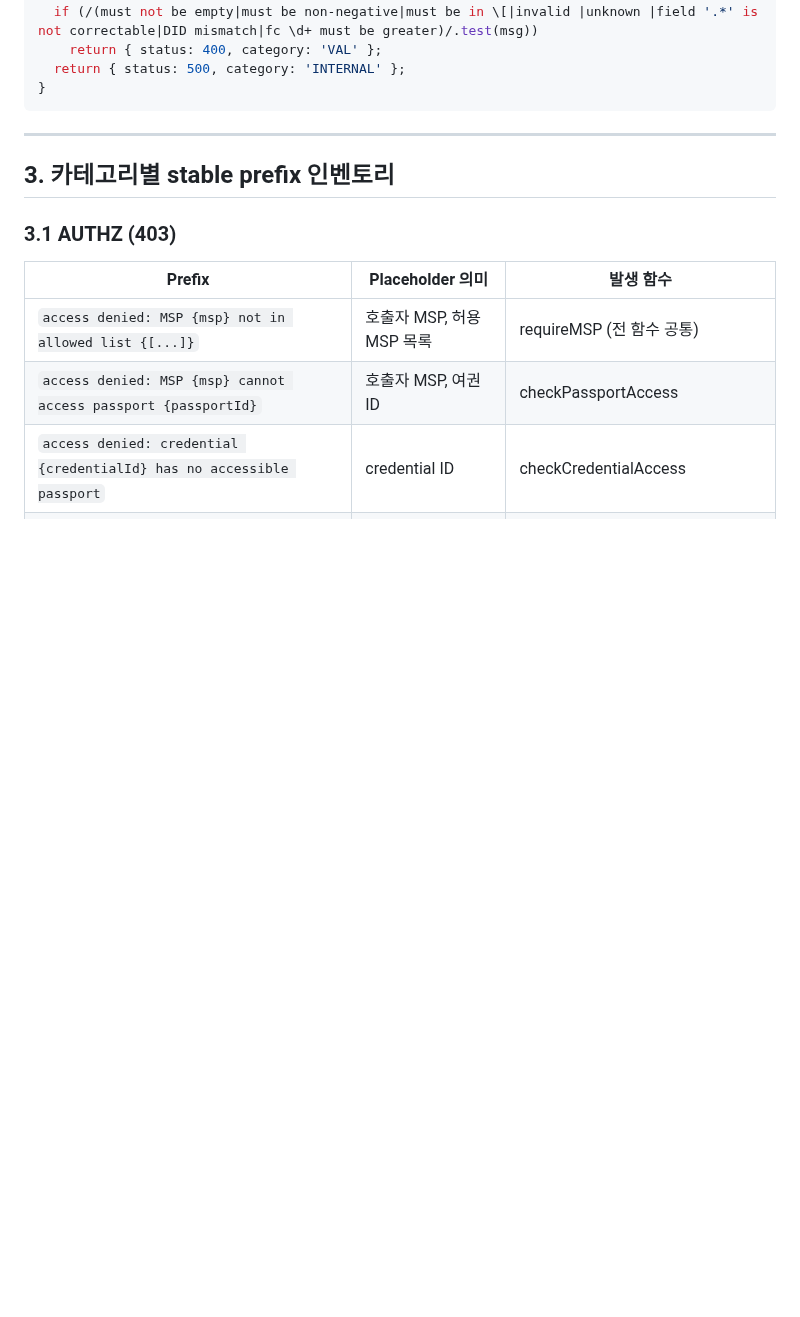
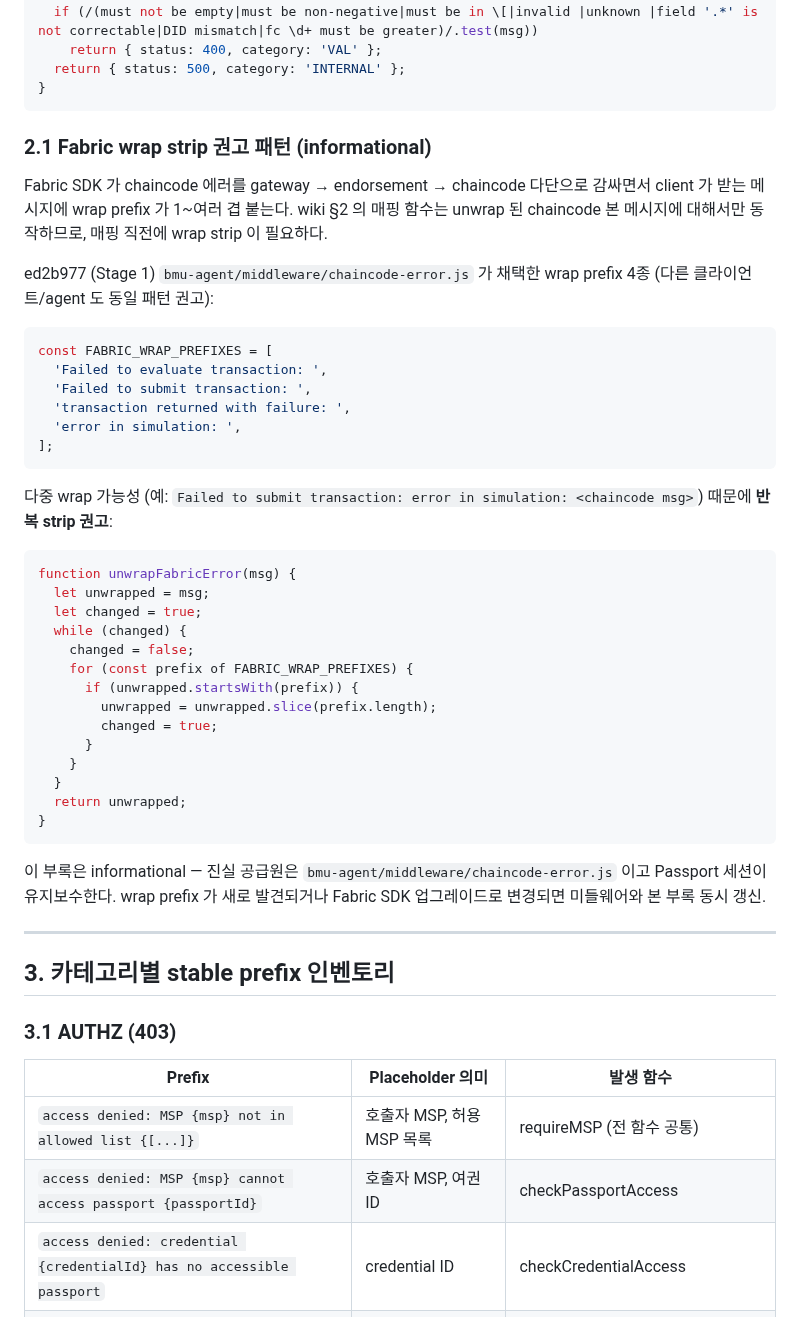
Before and after one commit to 727HC/BMS-Secure-Communication, a Markdown page: wiki/blockchain/chaincode-error-contract.md, the part around the change. Rendered like a GitHub page; blank space fills up the shorter version.

````diff
--- a/wiki/blockchain/chaincode-error-contract.md
+++ b/wiki/blockchain/chaincode-error-contract.md
@@ -58,6 +58,42 @@ function mapChaincodeError(msg) {
   return { status: 500, category: 'INTERNAL' };
 }
 ```
+
+### 2.1 Fabric wrap strip 권고 패턴 (informational)
+
+Fabric SDK 가 chaincode 에러를 gateway → endorsement → chaincode 다단으로 감싸면서 client 가 받는 메시지에 wrap prefix 가 1~여러 겹 붙는다. wiki §2 의 매핑 함수는 unwrap 된 chaincode 본 메시지에 대해서만 동작하므로, 매핑 직전에 wrap strip 이 필요하다.
+
+ed2b977 (Stage 1) `bmu-agent/middleware/chaincode-error.js` 가 채택한 wrap prefix 4종 (다른 클라이언트/agent 도 동일 패턴 권고):
+
+```js
+const FABRIC_WRAP_PREFIXES = [
+  'Failed to evaluate transaction: ',
+  'Failed to submit transaction: ',
+  'transaction returned with failure: ',
+  'error in simulation: ',
+];
+```
+
+다중 wrap 가능성 (예: `Failed to submit transaction: error in simulation: <chaincode msg>`) 때문에 **반복 strip 권고**:
+
+```js
+function unwrapFabricError(msg) {
+  let unwrapped = msg;
+  let changed = true;
+  while (changed) {
+    changed = false;
+    for (const prefix of FABRIC_WRAP_PREFIXES) {
+      if (unwrapped.startsWith(prefix)) {
+        unwrapped = unwrapped.slice(prefix.length);
+        changed = true;
+      }
+    }
+  }
+  return unwrapped;
+}
+```
+
+이 부록은 informational — 진실 공급원은 `bmu-agent/middleware/chaincode-error.js` 이고 Passport 세션이 유지보수한다. wrap prefix 가 새로 발견되거나 Fabric SDK 업그레이드로 변경되면 미들웨어와 본 부록 동시 갱신.
 
 ---
 
````
Also changed, not shown: wiki/blockchain/activity-log.md (+27 -0 lines).
